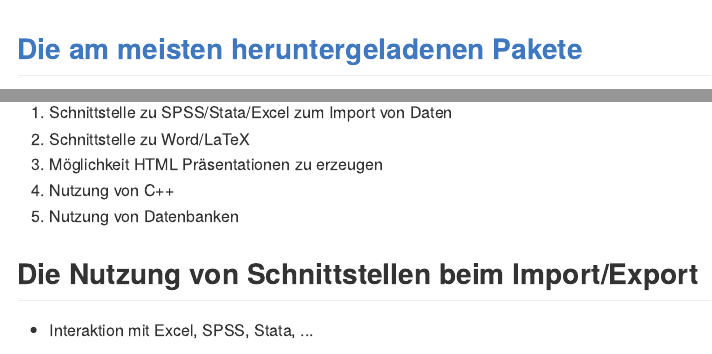
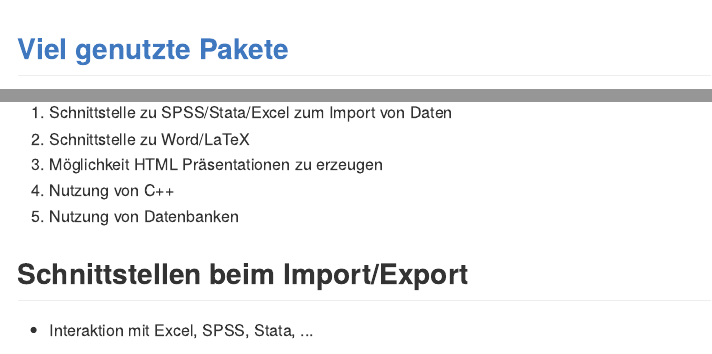
Before and after one commit to Japhilko/RSocialScience, an R Markdown document (intro/index.Rmd): the page in a window 1100 px wide, from 630 px down, and a second part further down, joined at a grey line. The pictures show the output file intro/index.md that the author committed with the source, drawn offline in the style of GitHub.

Commit message:
intro index

```diff
--- a/intro/index.Rmd
+++ b/intro/index.Rmd
@@ -46,7 +46,7 @@ knitr::opts_chunk$set(echo = FALSE)
 ![Modularer Aufbau](figure/ModularerAufbau.PNG)
 
 
-## [Die am meisten heruntergeladenen Pakete](https://gallery.shinyapps.io/cran-gauge/)
+## [Viel genutzte Pakete](https://gallery.shinyapps.io/cran-gauge/)
 
 ![](figure/CRANdownloads.PNG)
 
@@ -72,7 +72,7 @@ knitr::opts_chunk$set(echo = FALSE)
 4. Nutzung von C++
 5. Nutzung von Datenbanken
 
-## Die Nutzung von Schnittstellen beim Import/Export
+## Schnittstellen beim Import/Export
 
 - Interaktion mit Excel, SPSS, Stata, ...
 
```
Also changed, not shown: intro/index.md, intro/index.Rmd (4 more changed lines).
